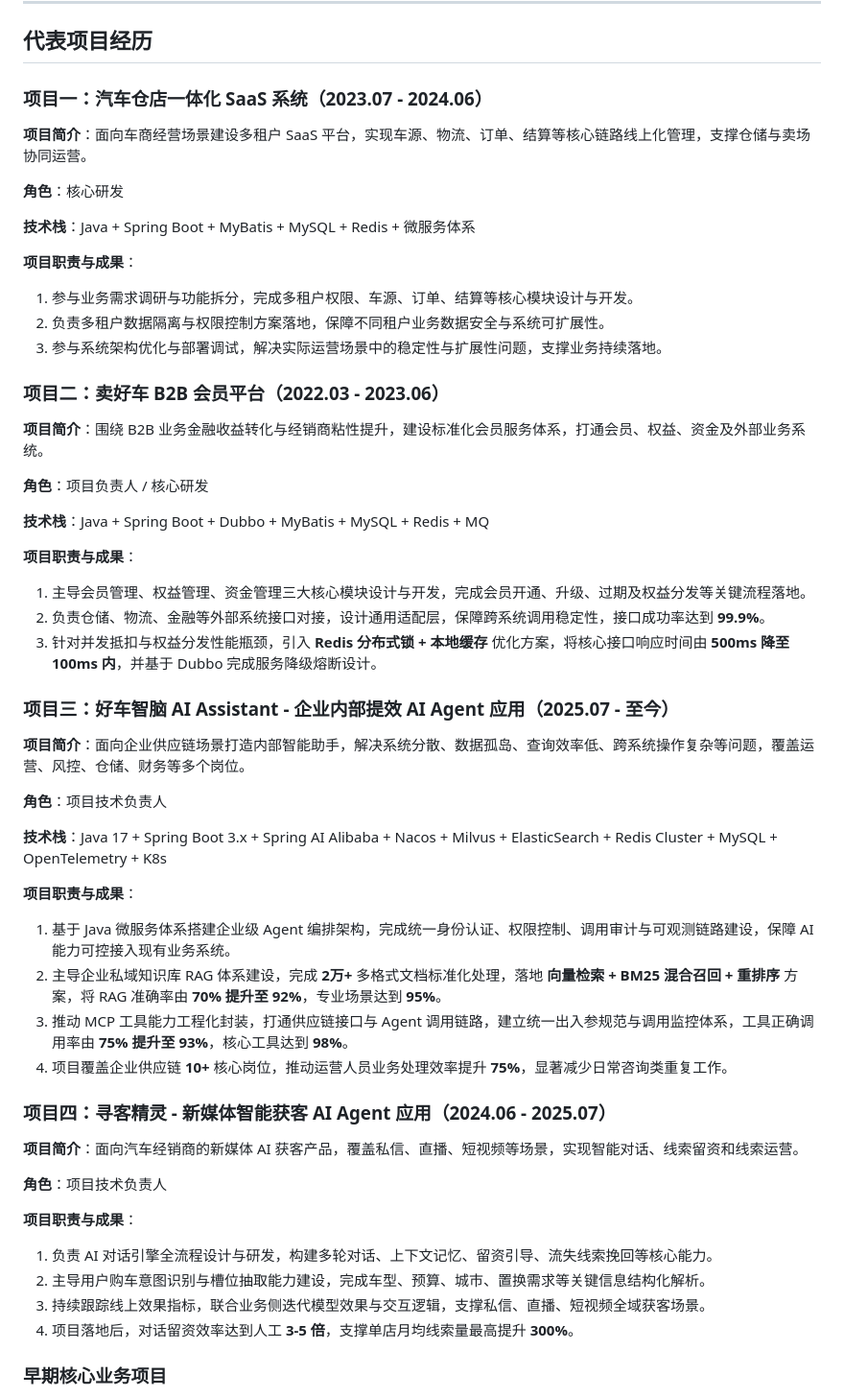
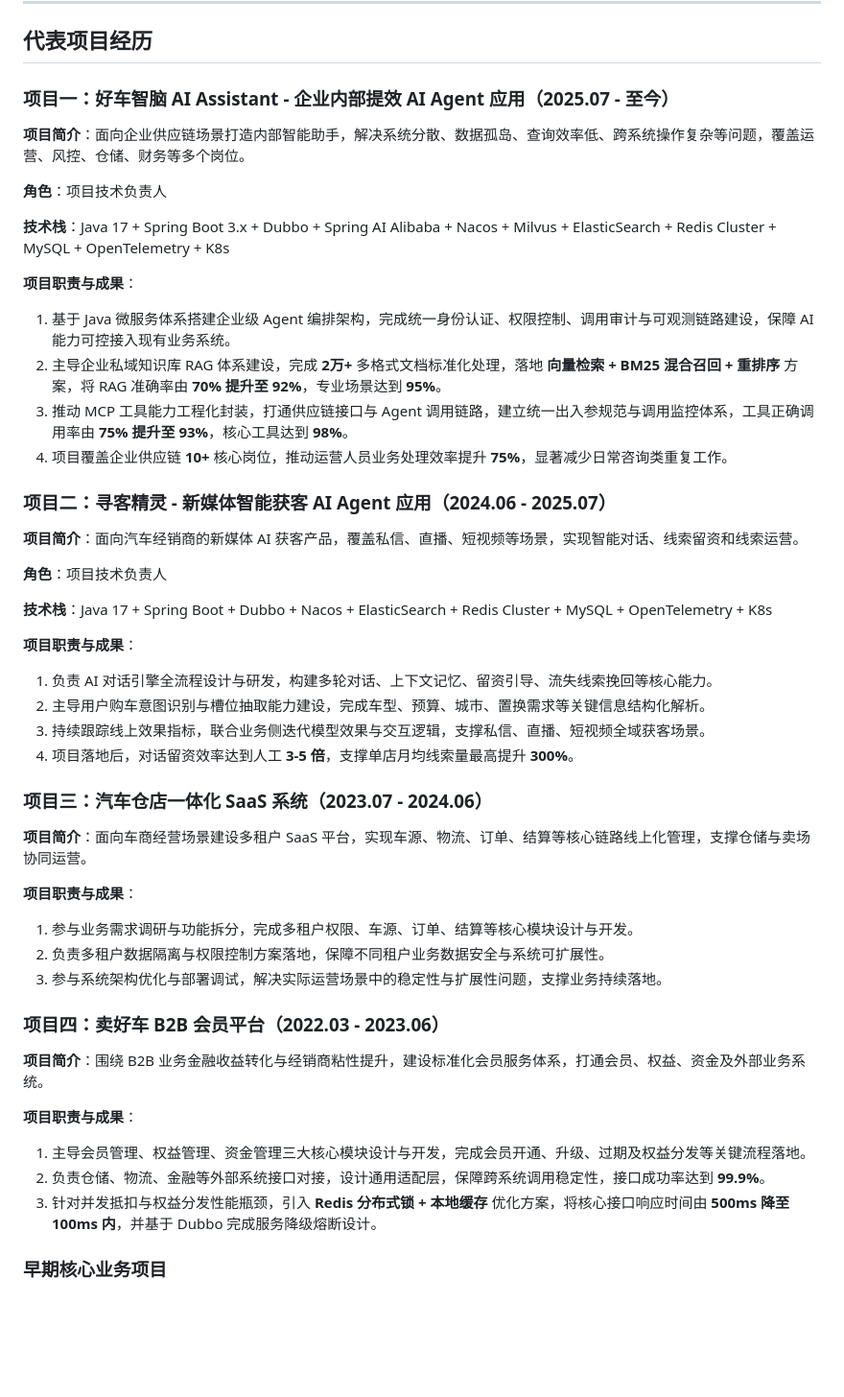
Before and after one commit to ggmm002/langchain-gmy, a Markdown page: docs/13_java微服务_ai版 copy.md, the part around one of its changes. Shown at 96% size. Drawn GitHub-style; blank space fills up the shorter version.

Commit message:
Update AI Agent documentation: reorganize project sections, enhance system design capabilities, and clarify project responsibilities for improved readability and structure.

```diff
--- a/docs/13_java微服务_ai版 copy.md
+++ b/docs/13_java微服务_ai版 copy.md
@@ -64,36 +60,12 @@
 
 ## 代表项目经历
 
-### 项目一：汽车仓店一体化 SaaS 系统（2023.07 - 2024.06）
-**项目简介**：面向车商经营场景建设多租户 SaaS 平台，实现车源、物流、订单、结算等核心链路线上化管理，支撑仓储与卖场协同运营。
-
-**角色**：核心研发
-
-**技术栈**：Java + Spring Boot + MyBatis + MySQL + Redis + 微服务体系
-
-**项目职责与成果**：
-1. 参与业务需求调研与功能拆分，完成多租户权限、车源、订单、结算等核心模块设计与开发。
-2. 负责多租户数据隔离与权限控制方案落地，保障不同租户业务数据安全与系统可扩展性。
-3. 参与系统架构优化与部署调试，解决实际运营场景中的稳定性与扩展性问题，支撑业务持续落地。
-
-### 项目二：卖好车 B2B 会员平台（2022.03 - 2023.06）
-**项目简介**：围绕 B2B 业务金融收益转化与经销商粘性提升，建设标准化会员服务体系，打通会员、权益、资金及外部业务系统。
-
-**角色**：项目负责人 / 核心研发
-
-**技术栈**：Java + Spring Boot + Dubbo + MyBatis + MySQL + Redis + MQ
-
-**项目职责与成果**：
-1. 主导会员管理、权益管理、资金管理三大核心模块设计与开发，完成会员开通、升级、过期及权益分发等关键流程落地。
-2. 负责仓储、物流、金融等外部系统接口对接，设计通用适配层，保障跨系统调用稳定性，接口成功率达到 **99.9%**。
-3. 针对并发抵扣与权益分发性能瓶颈，引入 **Redis 分布式锁 + 本地缓存** 优化方案，将核心接口响应时间由 **500ms 降至 100ms 内**，并基于 Dubbo 完成服务降级熔断设计。
-
-### 项目三：好车智脑 AI Assistant - 企业内部提效 AI Agent 应用（2025.07 - 至今）
+### 项目一：好车智脑 AI Assistant - 企业内部提效 AI Agent 应用（2025.07 - 至今）
 **项目简介**：面向企业供应链场景打造内部智能助手，解决系统分散、数据孤岛、查询效率低、跨系统操作复杂等问题，覆盖运营、风控、仓储、财务等多个岗位。
 
 **角色**：项目技术负责人
 
-**技术栈**：Java 17 + Spring Boot 3.x + Spring AI Alibaba + Nacos + Milvus + ElasticSearch + Redis Cluster + MySQL + OpenTelemetry + K8s
+**技术栈**：Java 17 + Spring Boot 3.x + Dubbo + Spring AI Alibaba + Nacos + Milvus + ElasticSearch + Redis Cluster + MySQL + OpenTelemetry + K8s
 
 **项目职责与成果**：
 1. 基于 Java 微服务体系搭建企业级 Agent 编排架构，完成统一身份认证、权限控制、调用审计与可观测链路建设，保障 AI 能力可控接入现有业务系统。
@@ -101,16 +73,34 @@
 3. 推动 MCP 工具能力工程化封装，打通供应链接口与 Agent 调用链路，建立统一出入参规范与调用监控体系，工具正确调用率由 **75% 提升至 93%**，核心工具达到 **98%**。
 4. 项目覆盖企业供应链 **10+** 核心岗位，推动运营人员业务处理效率提升 **75%**，显著减少日常咨询类重复工作。
 
-### 项目四：寻客精灵 - 新媒体智能获客 AI Agent 应用（2024.06 - 2025.07）
+### 项目二：寻客精灵 - 新媒体智能获客 AI Agent 应用（2024.06 - 2025.07）
 **项目简介**：面向汽车经销商的新媒体 AI 获客产品，覆盖私信、直播、短视频等场景，实现智能对话、线索留资和线索运营。
 
 **角色**：项目技术负责人
+
+**技术栈**：Java 17 + Spring Boot + Dubbo + Nacos + ElasticSearch + Redis Cluster + MySQL + OpenTelemetry + K8s
 
 **项目职责与成果**：
 1. 负责 AI 对话引擎全流程设计与研发，构建多轮对话、上下文记忆、留资引导、流失线索挽回等核心能力。
 2. 主导用户购车意图识别与槽位抽取能力建设，完成车型、预算、城市、置换需求等关键信息结构化解析。
 3. 持续跟踪线上效果指标，联合业务侧迭代模型效果与交互逻辑，支撑私信、直播、短视频全域获客场景。
 4. 项目落地后，对话留资效率达到人工 **3-5 倍**，支撑单店月均线索量最高提升 **300%**。
+
+### 项目三：汽车仓店一体化 SaaS 系统（2023.07 - 2024.06）
+**项目简介**：面向车商经营场景建设多租户 SaaS 平台，实现车源、物流、订单、结算等核心链路线上化管理，支撑仓储与卖场协同运营。
+
+**项目职责与成果**：
+1. 参与业务需求调研与功能拆分，完成多租户权限、车源、订单、结算等核心模块设计与开发。
+2. 负责多租户数据隔离与权限控制方案落地，保障不同租户业务数据安全与系统可扩展性。
+3. 参与系统架构优化与部署调试，解决实际运营场景中的稳定性与扩展性问题，支撑业务持续落地。
+
+### 项目四：卖好车 B2B 会员平台（2022.03 - 2023.06）
+**项目简介**：围绕 B2B 业务金融收益转化与经销商粘性提升，建设标准化会员服务体系，打通会员、权益、资金及外部业务系统。
+
+**项目职责与成果**：
+1. 主导会员管理、权益管理、资金管理三大核心模块设计与开发，完成会员开通、升级、过期及权益分发等关键流程落地。
+2. 负责仓储、物流、金融等外部系统接口对接，设计通用适配层，保障跨系统调用稳定性，接口成功率达到 **99.9%**。
+3. 针对并发抵扣与权益分发性能瓶颈，引入 **Redis 分布式锁 + 本地缓存** 优化方案，将核心接口响应时间由 **500ms 降至 100ms 内**，并基于 Dubbo 完成服务降级熔断设计。
 
 ### 早期核心业务项目
 1. **金融授信 / 商家认证 / 仓储物流系统**：对接多家银行授信接口，保障日处理 **5000+** 笔授信申请的安全性与一致性；接入 E 签宝提升合同签约效率；参与 WMS/TMS 系统迭代优化。
```
Also changed, not shown: other parts of docs/13_java微服务_ai版 copy.md (+4 -8 lines).
